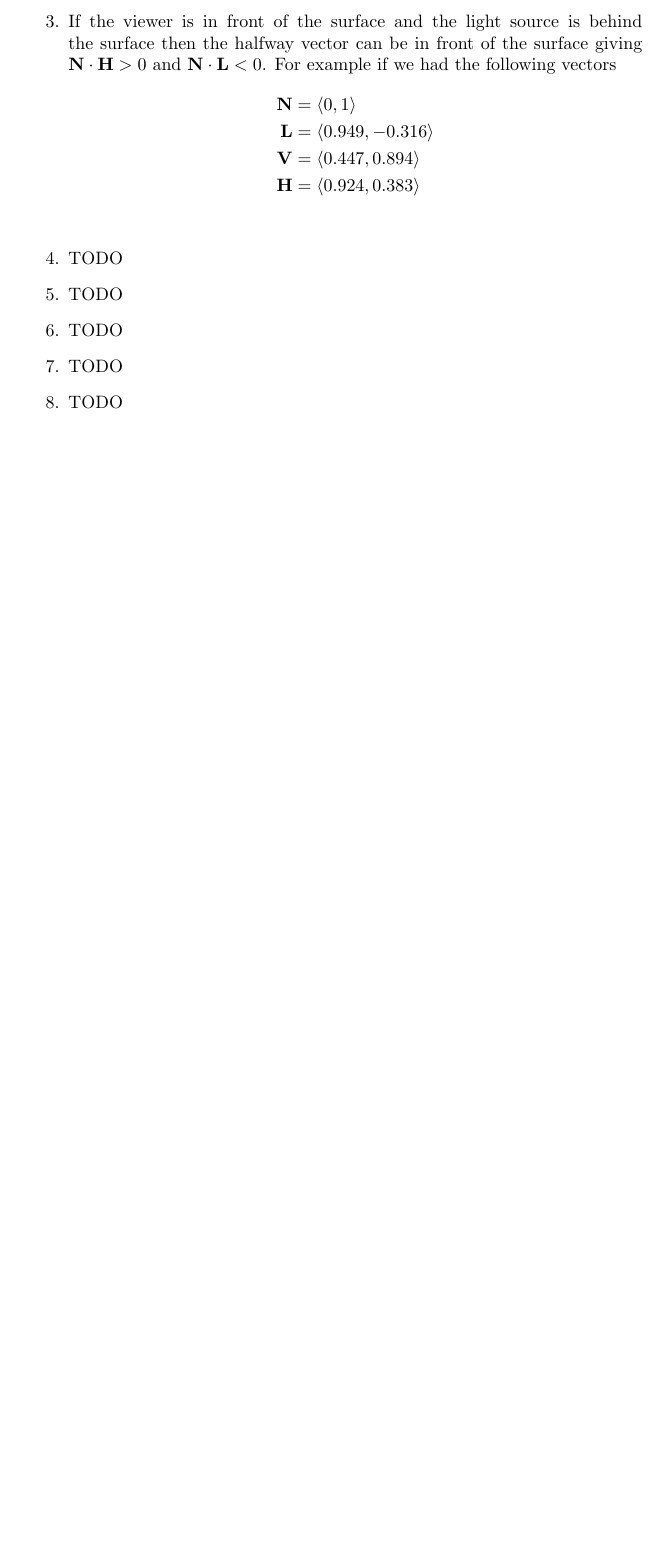
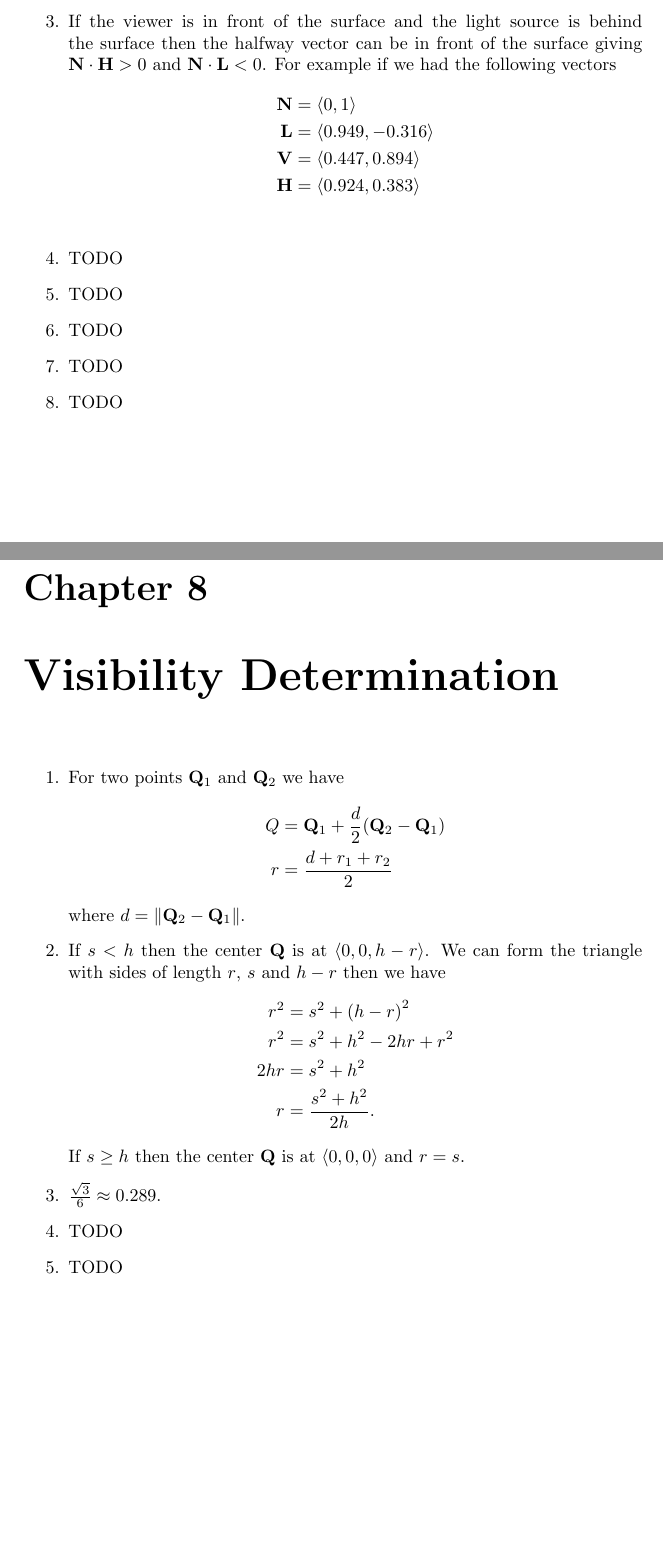
Before and after one commit to rksouthee/3d-math, a LaTeX thesis (docs/math.tex): part of page 9 of 9 before the commit and two parts of pages 9 and 10 of 10 after it, the two joined at a grey line, cut so that both start at the same text, the shorter picture padded with empty space. Compiled offline with pdfLaTeX.

Commit message:
Solutions for Chapter 8

```diff
--- a/docs/math.tex
+++ b/docs/math.tex
@@ -313,4 +313,27 @@
 	\item TODO % Need to finish Exercise 7 first
 \end{enumerate}
 
+\chapter{Visibility Determination}
+% Exercises for Chapter 8
+\begin{enumerate}
+	\item For two points $\mathbf{Q}_1$ and $\mathbf{Q}_2$ we have
+		\begin{align*}
+			Q &= \mathbf{Q}_1 + \frac{d}{2}(\mathbf{Q}_2 - \mathbf{Q}_1)\\
+			r &= \frac{d + r_1 + r_2}{2}
+		\end{align*}
+		where $d = \lVert \mathbf{Q}_2 - \mathbf{Q}_1 \rVert$.
+	\item If $s < h$ then the center $\mathbf{Q}$ is at $\langle 0, 0, h - r \rangle$. We can form the triangle
+		with sides of length $r$, $s$ and $h - r$ then we have
+		\begin{align*}
+			r^2 &= s^2 + {(h - r)}^2\\
+			r^2 &= s^2 + h^2 - 2hr + r^2\\
+			2hr &= s^2 + h^2\\
+			r &= \frac{s^2 + h^2}{2h}.
+		\end{align*}
+		If $s \geq h$ then the center $\mathbf{Q}$ is at $\langle 0, 0, 0 \rangle$ and $r = s$.
+	\item $\frac{\sqrt{3}}{6} \approx 0.289$.
+	\item TODO
+	\item TODO
+\end{enumerate}
+
 \end{document}
```
